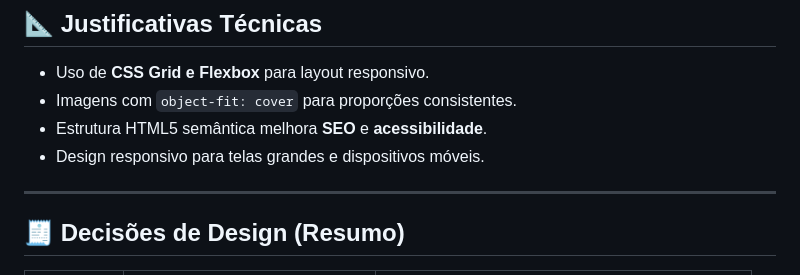
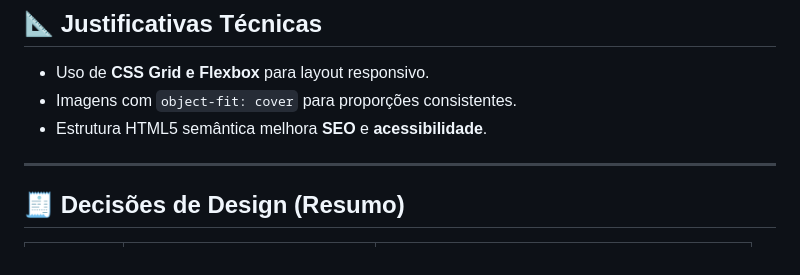
Before and after one commit to codedbydaph/Projeto-Integrador, a Markdown page: README.md, the part around the change. GitHub-like rendering.

```diff
--- a/README.md
+++ b/README.md
@@ -128,7 +128,6 @@ SiteDaTela/
 - Uso de **CSS Grid e Flexbox** para layout responsivo.
 - Imagens com `object-fit: cover` para proporções consistentes.
 - Estrutura HTML5 semântica melhora **SEO** e **acessibilidade**.
-- Design responsivo para telas grandes e dispositivos móveis.
 
 ---
 
```
